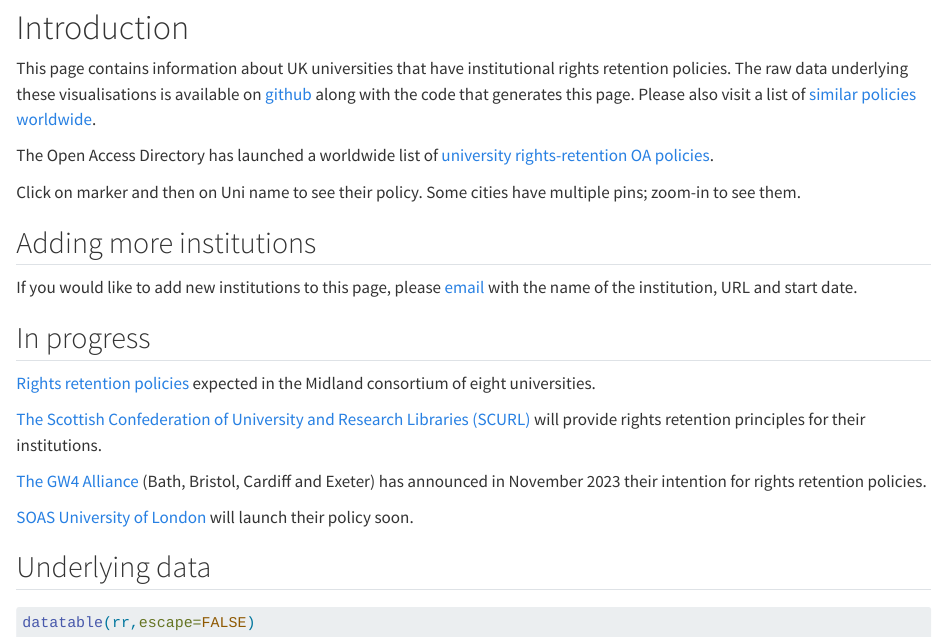
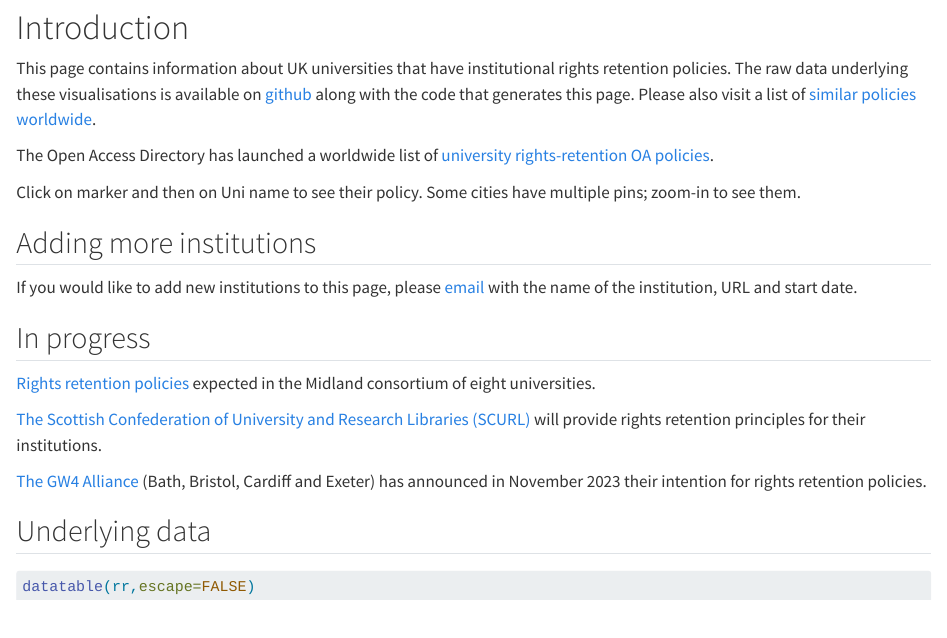
Before and after one commit to sje30/rrs, a Quarto document (rrs.qmd): the page in a window 1100 px wide, from 220 px down. Rendered offline with R 4.5, knitr and Pandoc in place of Quarto, with nearby package versions; the code chunks are not run, so their results and figures are left out.

Commit message:
Oops, confused LSE with SOAS ...

```diff
--- a/rrs.qmd
+++ b/rrs.qmd
@@ -73,9 +73,6 @@
 (Bath, Bristol, Cardiff and Exeter) has announced in November 2023
 their intention for rights retention policies.
 
-[SOAS University of
-London](https://www.soas.ac.uk/research/library/scholarly-communications/)
-will launch their policy soon.
 
 ## Underlying data
 
```
